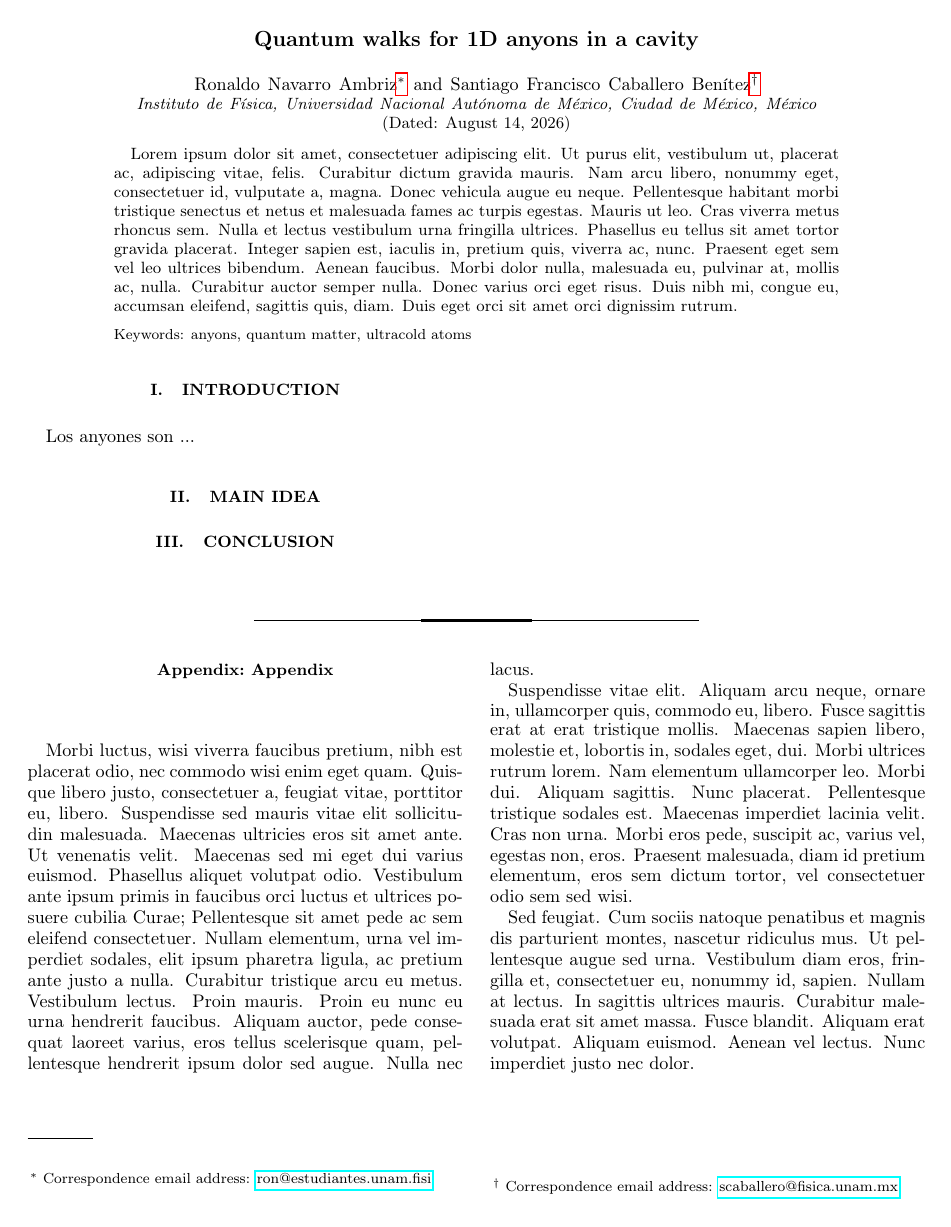
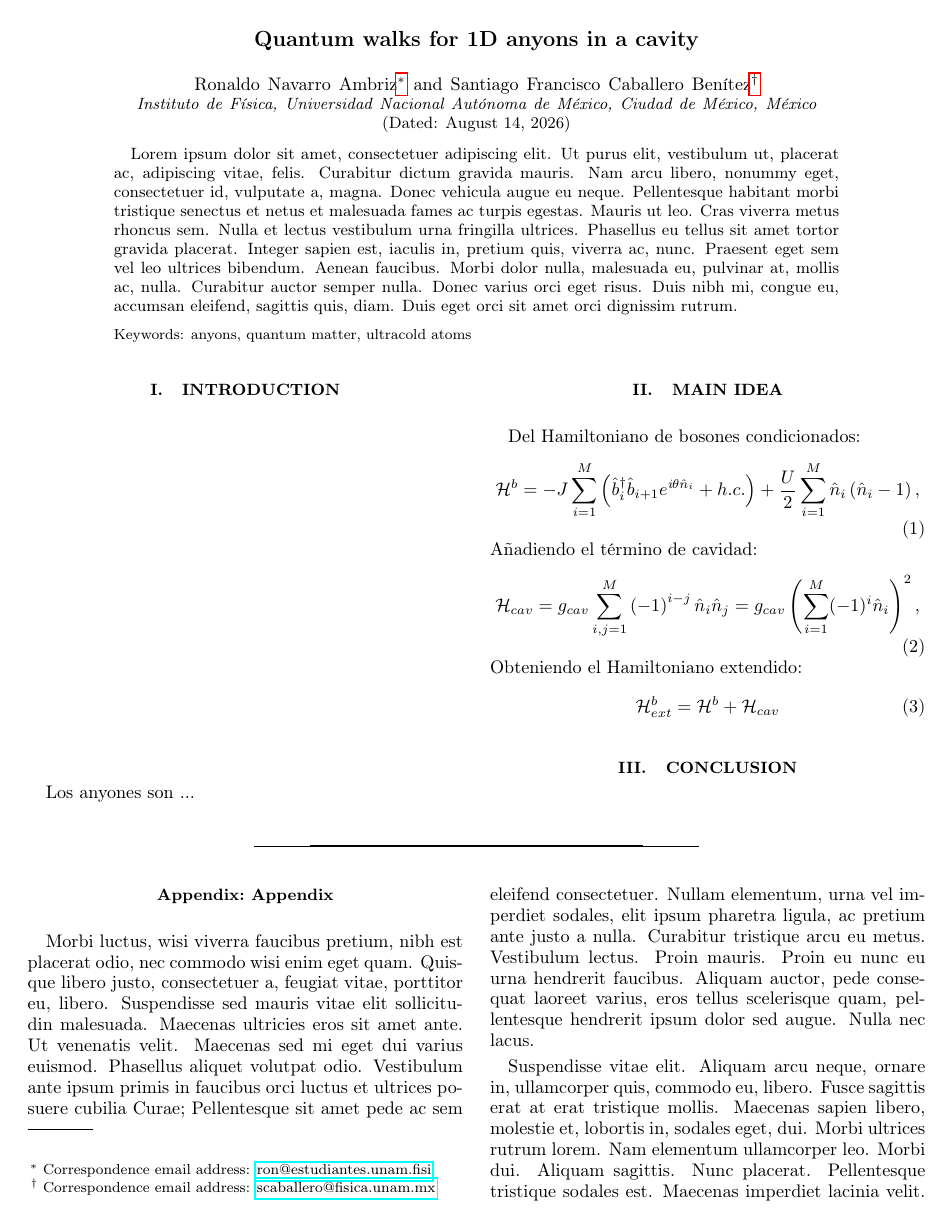
Before and after one commit to RonaldoNA/Projects, a LaTeX paper (Qunatum walks for 1D anyons in a cavity/main.tex): the whole page before the commit and page 1 of 2 after it. Compiled offline with pdfLaTeX.

Commit message:
feat: cambio en quantum walks

```diff
--- a/Qunatum walks for 1D anyons in a cavity/main.tex
+++ b/Qunatum walks for 1D anyons in a cavity/main.tex
@@ -27,13 +27,22 @@
 
 \maketitle
 
-%\input{sections/section01.tex}
-%\input{sections/section02.tex}
-%\input{sections/section03.tex}
-%\input{sections/acknowledgements.tex}
+
 \section{Introduction}
 Los anyones son ...
 \section{Main Idea}
+Del Hamiltoniano de bosones condicionados:
+\begin{equation}
+\mathcal{H}^b=-J\sum_{i=1}^M \left( \hat{b}_{i}^\dagger   \hat{b}_{i+1} e^{\textit{i} \theta \hat{n}_i} + h.c. \right) + \frac{U}{2} \sum_{i=1}^M \hat{n}_i \left( \hat{n}_i - 1 \right),
+\end{equation}
+Añadiendo el término de cavidad:
+\begin{equation}
+\mathcal{H}_{cav}= g_{cav} \sum_{i,j=1}^M \left( -1 \right)^{i-j} \hat{n}_i \hat{n}_j = g_{cav} \left( \sum_{i=1}^M (-1)^i \hat{n}_i \right)^2,
+\end{equation}
+Obteniendo el Hamiltoniano extendido:
+\begin{equation}
+\mathcal{H}^b_{ext} = \mathcal{H}^b +\mathcal{H}_{cav}
+\end{equation}
 
 \section{Conclusion}
 
```
Also changed, not shown: Qunatum walks for 1D anyons in a cavity/main.pdf.
